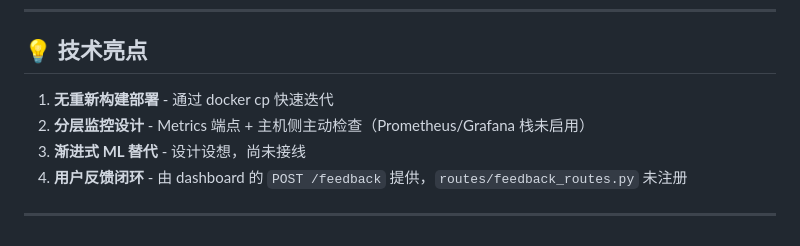
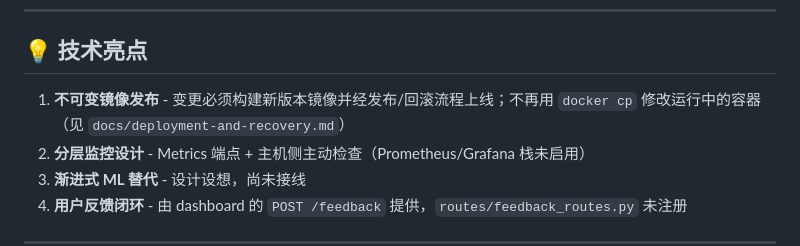
Before and after one commit to topboyshen/ai-rss-filter-public, a Markdown page: FINAL_REPORT.md, the part around the change. Drawn GitHub-style.

Commit message:
docs: align the release highlight with the immutable-image policy
`FINAL_REPORT.md` still advertised `docker cp` as the deployment path,
which contradicts `docs/deployment-and-recovery.md` and the release
rules.  Point the bullet at the build-and-release flow instead.

Co-Authored-By: Claude Code <noreply@anthropic.com>

```diff
--- a/FINAL_REPORT.md
+++ b/FINAL_REPORT.md
@@ -209,7 +209,7 @@ Web (nginx) → API (Flask) → Worker (Python)
 
 ## 💡 技术亮点
 
-1. **无重新构建部署** - 通过 docker cp 快速迭代
+1. **不可变镜像发布** - 变更必须构建新版本镜像并经发布/回滚流程上线；不再用 `docker cp` 修改运行中的容器（见 `docs/deployment-and-recovery.md`）
 2. **分层监控设计** - Metrics 端点 + 主机侧主动检查（Prometheus/Grafana 栈未启用）
 3. **渐进式 ML 替代** - 设计设想，尚未接线
 4. **用户反馈闭环** - 由 dashboard 的 `POST /feedback` 提供，`routes/feedback_routes.py` 未注册
```
